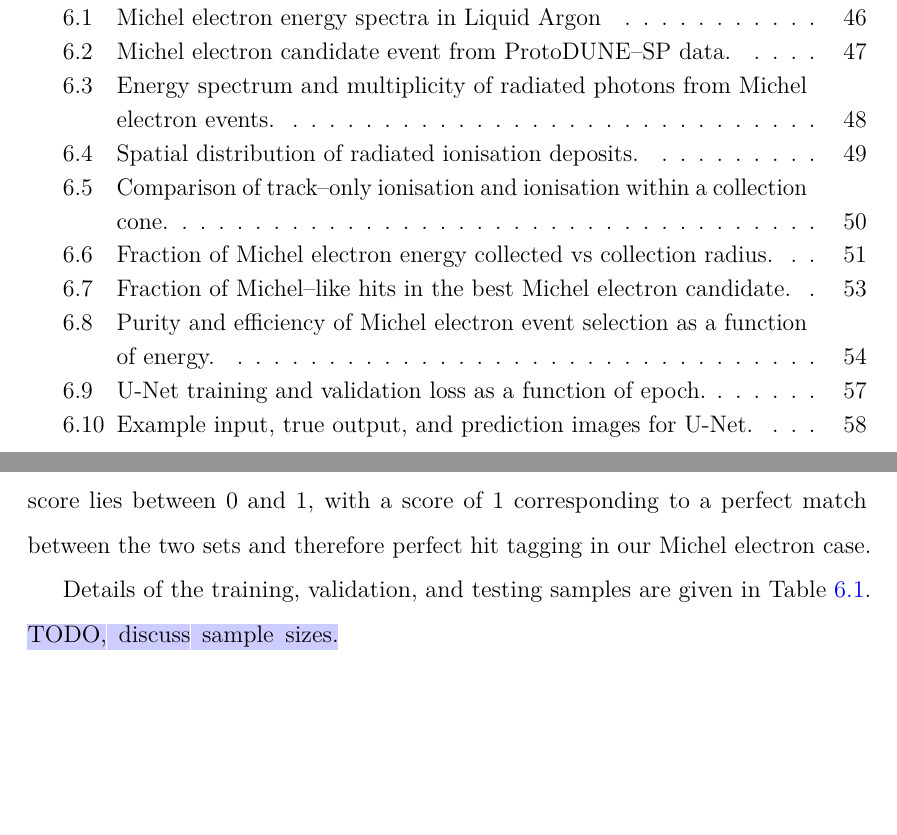
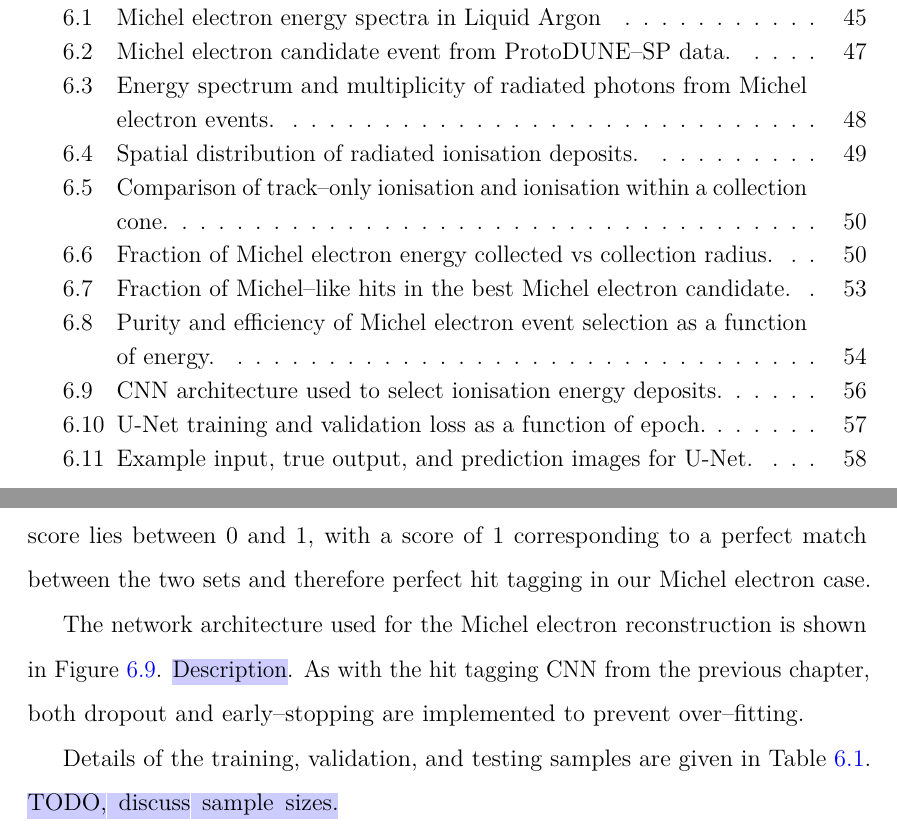
Before and after one commit to alr94/thesis, a LaTeX thesis (Oxford_Thesis.tex, which reads text/6-Michel.tex): two parts of pages 7 and 64 of 72, joined at a grey line, cut so that both start at the same text, the shorter picture padded with empty space. The pictures show the PDF file Oxford_Thesis.pdf that the author committed with the source.

Commit message:
Update figures, and apect ratios

```diff
--- a/text/6-Michel.tex
+++ b/text/6-Michel.tex
@@ -88,7 +88,7 @@ spectrum is a combination of the two processes in roughly equal quantities.
 
 \begin{figure}
 	\centering
-	\includegraphics[width=\textwidth]{figures/michel_spectra.pdf}
+	\includegraphics[width=\textwidth, height=0.68\textwidth]{figures/michel_spectra.pdf}
 	\caption
 	[Michel electron energy spectra in Liquid Argon]
 	{Michel electron energy spectra in liquid argon. (a) free muons. (b) muon
@@ -226,7 +226,7 @@ vertex. The average energy recovered is increased from \mccorrect{TODO \%} to
 \begin{figure}
 	\centering
 	% TODO
-	\includegraphics[width=\textwidth]{figures/frac_v_radius.pdf}
+	\includegraphics[width=\textwidth, height=0.68\textwidth]{figures/frac_v_radius.pdf}
 	\caption
 	[Fraction of Michel electron energy collected vs collection radius.]
 	{Fraction of Michel electron energy collected vs collection radius.}
@@ -297,7 +297,7 @@ electron candidate.
 \begin{figure}
 	\centering
 	% TODO
-	\includegraphics[width=\textwidth]{figures/michel_like_frac.pdf}
+	\includegraphics[width=\textwidth]{figures/michel_like_frac.png}
 	\caption
 	[Fraction of Michel--like hits in the best Michel electron candidate.]
 	{Fraction of Michel--like hits in the best Michel electron candidate.}
@@ -312,8 +312,8 @@ electron energy. \mccorrect{TODO, analysis and figure.}
 \begin{figure}
 	\centering
 	% TODO
-	\includegraphics[width=\textwidth]{figures/eff_v_energy.pdf}
-	\includegraphics[width=\textwidth]{figures/pur_v_energy.pdf}
+	\includegraphics[width=\textwidth, height=0.68\textwidth]{figures/eff_v_energy.pdf}
+	\includegraphics[width=\textwidth]{figures/MC_purity_v_energy.png}
 	\caption
 	[Purity and efficiency of Michel electron event selection as a function of
 	energy.]
@@ -387,6 +387,20 @@ to (high union). The IOU score lies between 0 and 1, with a score of 1
 corresponding to a perfect match between the two sets and therefore perfect hit
 tagging in our Michel electron case.
 
+The network architecture used for the Michel electron reconstruction is shown in
+Figure \ref{fig:unet_arch}. \mccorrect{Description}. As with the hit tagging CNN
+from the previous chapter, both dropout and early--stopping are implemented to
+prevent over--fitting.
+\begin{figure}
+	\centering
+	% TODO
+	\includegraphics[width=\textwidth, height=0.68\textwidth]{figures/unet_arch.png}
+	\caption
+	[CNN architecture used to select ionisation energy deposits.]
+	{CNN architecture used to select ionisation energy deposits.}
+	\label{fig:unet_arch}
+\end{figure}
+
 Details of the training, validation, and testing samples are given in Table
 \ref{tab:unet_train}. \mccorrect{TODO, discuss sample sizes.}
 \begin{table}
@@ -412,7 +426,7 @@ a vertical line representing the loss at which the weights were chosen.
 \begin{figure}
 	\centering
 	% TODO
-	\includegraphics[width=\textwidth]{figures/unet_loss.pdf}
+	\includegraphics[width=\textwidth]{figures/unet_loss.png}
 	\caption
 	[U-Net training and validation loss as a function of epoch.]
 	{U-Net training and validation loss as a function of epoch.}
```
Also changed, not shown: Oxford_Thesis.pdf, figures/MC_purity_v_energy.png (added), figures/michel_like_frac.png (added), figures/unet_loss.png (added), text/6-Michel.tex (6 more changed lines).
